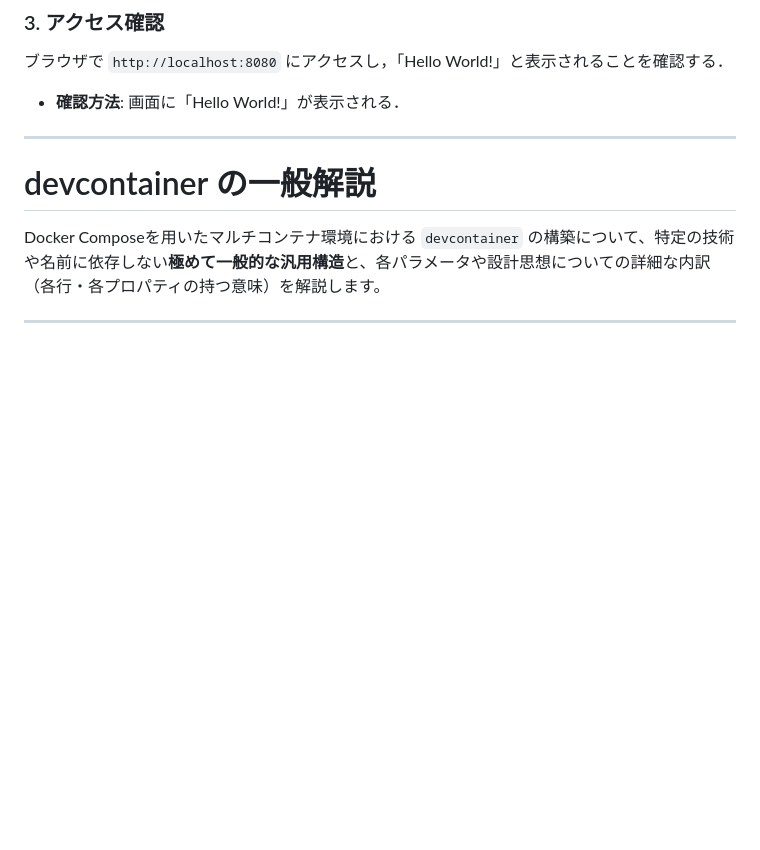
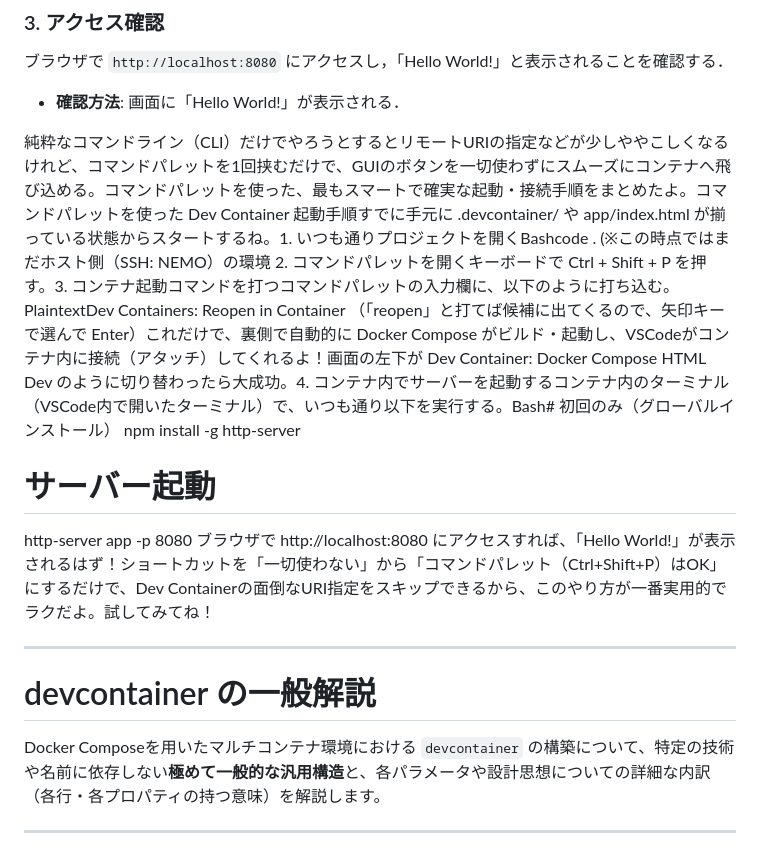
Before and after one commit to Akafumi/training_devcontainer_html, a Markdown page: README.md, the part around the change. Drawn GitHub-style; blank space fills up the shorter version.

Commit message:
readme 追記

```diff
--- a/README.md
+++ b/README.md
@@ -164,6 +164,16 @@ http-server app -p 8080
 
 * **確認方法**:
   画面に「Hello World!」が表示される．
+
+
+純粋なコマンドライン（CLI）だけでやろうとするとリモートURIの指定などが少しややこしくなるけれど、コマンドパレットを1回挟むだけで、GUIのボタンを一切使わずにスムーズにコンテナへ飛び込める。コマンドパレットを使った、最もスマートで確実な起動・接続手順をまとめたよ。コマンドパレットを使った Dev Container 起動手順すでに手元に .devcontainer/ や app/index.html が揃っている状態からスタートするね。1. いつも通りプロジェクトを開くBashcode .
+(※この時点ではまだホスト側（SSH: NEMO）の環境   2. コマンドパレットを開くキーボードで Ctrl + Shift + P を押す。3. コンテナ起動コマンドを打つコマンドパレットの入力欄に、以下のように打ち込む。PlaintextDev Containers: Reopen in Container
+（「reopen」と打てば候補に出てくるので、矢印キーで選んで Enter）これだけで、裏側で自動的に Docker Compose がビルド・起動し、VSCodeがコンテナ内に接続（アタッチ）してくれるよ！画面の左下が Dev Container: Docker Compose HTML Dev のように切り替わったら大成功。4. コンテナ内でサーバーを起動するコンテナ内のターミナル（VSCode内で開いたターミナル）で、いつも通り以下を実行する。Bash# 初回のみ（グローバルインストール）
+npm install -g http-server
+
+# サーバー起動
+http-server app -p 8080
+ブラウザで http://localhost:8080 にアクセスすれば、「Hello World!」が表示されるはず！ショートカットを「一切使わない」から「コマンドパレット（Ctrl+Shift+P）はOK」にするだけで、Dev Containerの面倒なURI指定をスキップできるから、このやり方が一番実用的でラクだよ。試してみてね！
 
 ---
 
```
